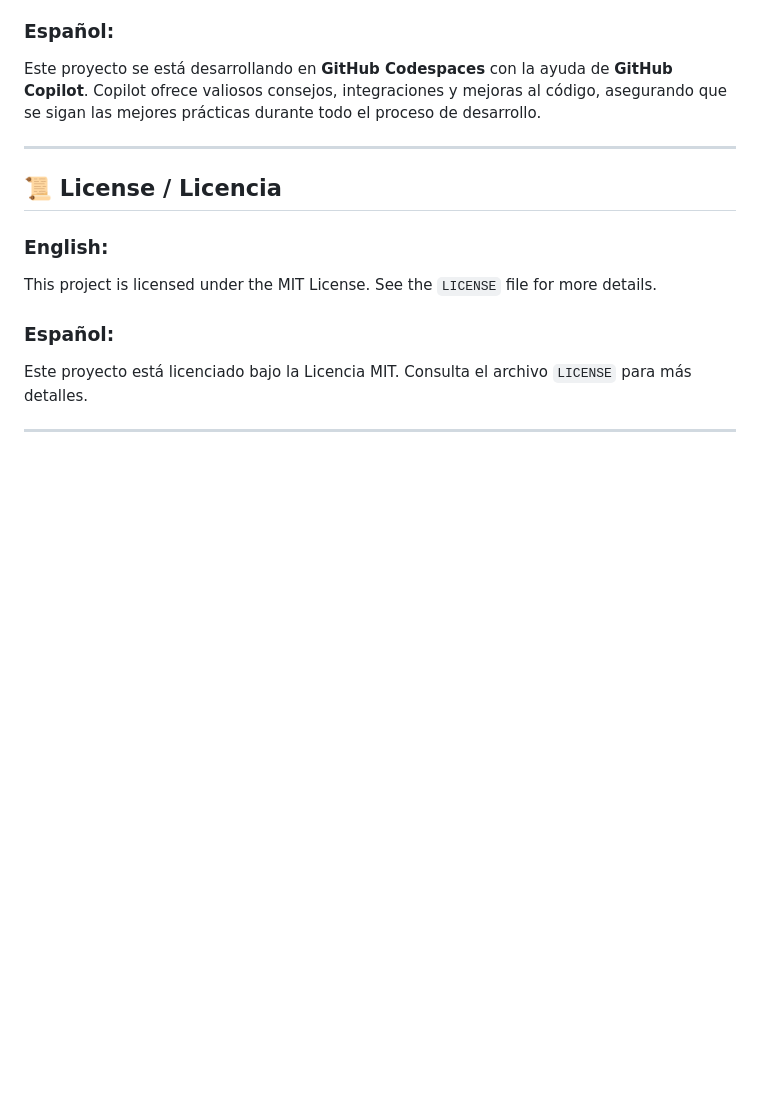
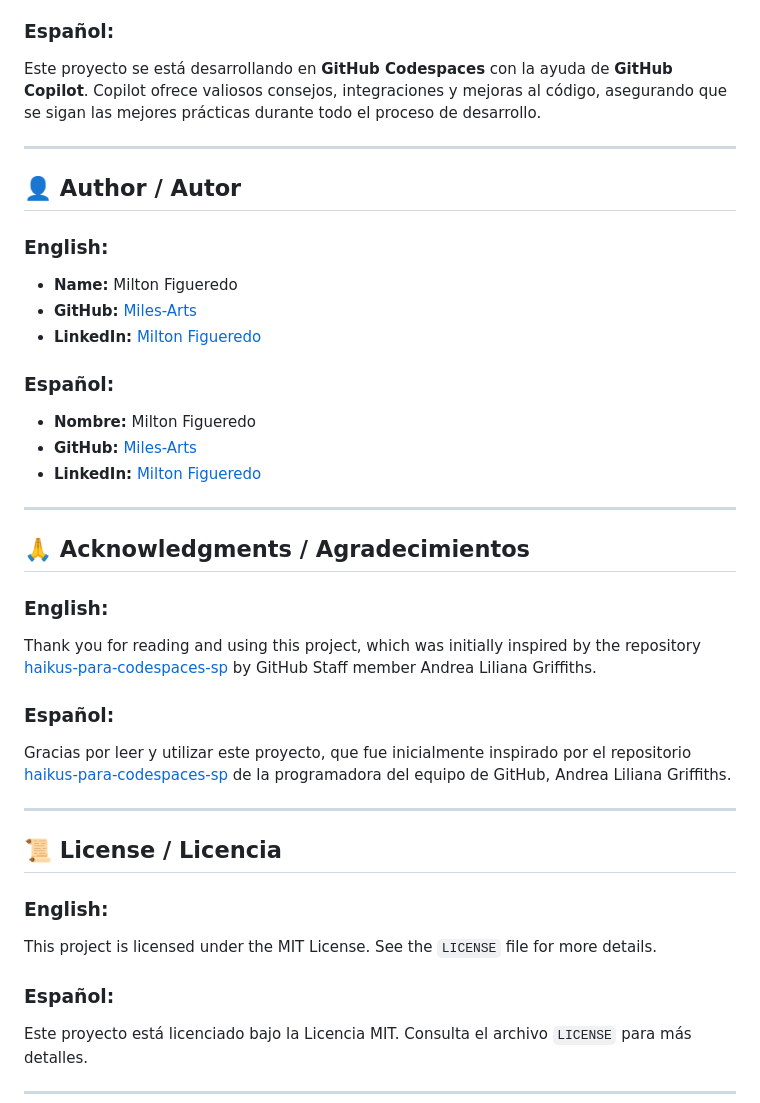
Before and after one commit to Miles-Arts/github-haikus, a Markdown page: README.md, the part around the change. GitHub-like rendering; blank space fills up the shorter version.

Commit message:
Added author details and acknowledgments to README / Añadidos detalles del autor y agradecimientos al README

```diff
--- a/README.md
+++ b/README.md
@@ -76,6 +76,30 @@ Este proyecto se está desarrollando en **GitHub Codespaces** con la ayuda de **
 
 ---
 
+## 👤 Author / Autor
+
+### English:
+- **Name:** Milton Figueredo
+- **GitHub:** [Miles-Arts](https://github.com/Miles-Arts)
+- **LinkedIn:** [Milton Figueredo](https://www.linkedin.com/in/milton-figueredo-miles-arts/)
+
+### Español:
+- **Nombre:** Milton Figueredo
+- **GitHub:** [Miles-Arts](https://github.com/Miles-Arts)
+- **LinkedIn:** [Milton Figueredo](https://www.linkedin.com/in/milton-figueredo-miles-arts/)
+
+---
+
+## 🙏 Acknowledgments / Agradecimientos
+
+### English:
+Thank you for reading and using this project, which was initially inspired by the repository [haikus-para-codespaces-sp](https://github.com/AndreaGriffiths11/haikus-para-codespaces-sp) by GitHub Staff member Andrea Liliana Griffiths.
+
+### Español:
+Gracias por leer y utilizar este proyecto, que fue inicialmente inspirado por el repositorio [haikus-para-codespaces-sp](https://github.com/AndreaGriffiths11/haikus-para-codespaces-sp) de la programadora del equipo de GitHub, Andrea Liliana Griffiths.
+
+---
+
 ## 📜 License / Licencia
 
 ### English:
```
